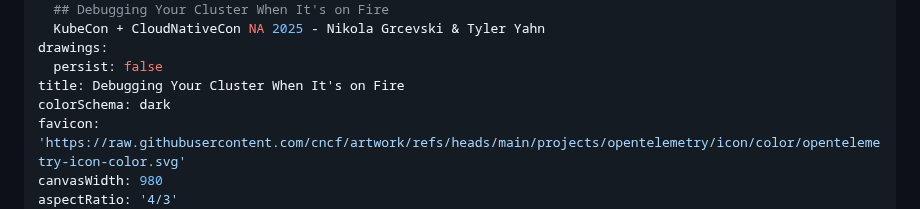
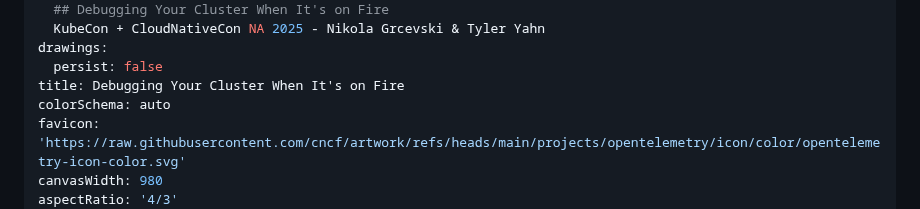
Before and after one commit to MrAlias/kubecon-na-2025, a Markdown page: presentation/slides.md, the part around the change. Rendered like a GitHub page.

Commit message:
Set colorSchema to auto
Allow switching between the color scheme

```diff
--- a/presentation/slides.md
+++ b/presentation/slides.md
@@ -9,7 +9,7 @@ info: |
 drawings:
   persist: false
 title: Debugging Your Cluster When It's on Fire
-colorSchema: dark
+colorSchema: auto
 favicon: 'https://raw.githubusercontent.com/cncf/artwork/refs/heads/main/projects/opentelemetry/icon/color/opentelemetry-icon-color.svg'
 canvasWidth: 980
 aspectRatio: '4/3'
```
